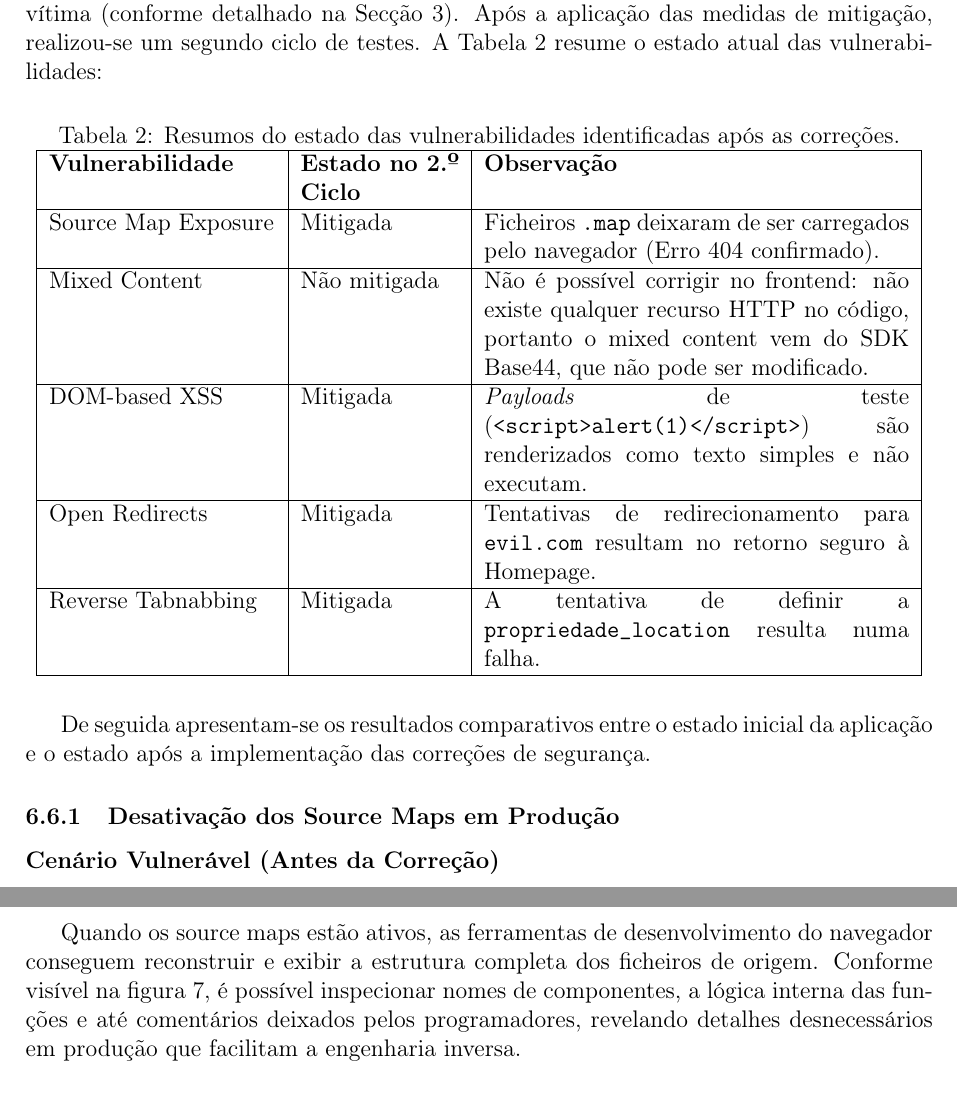
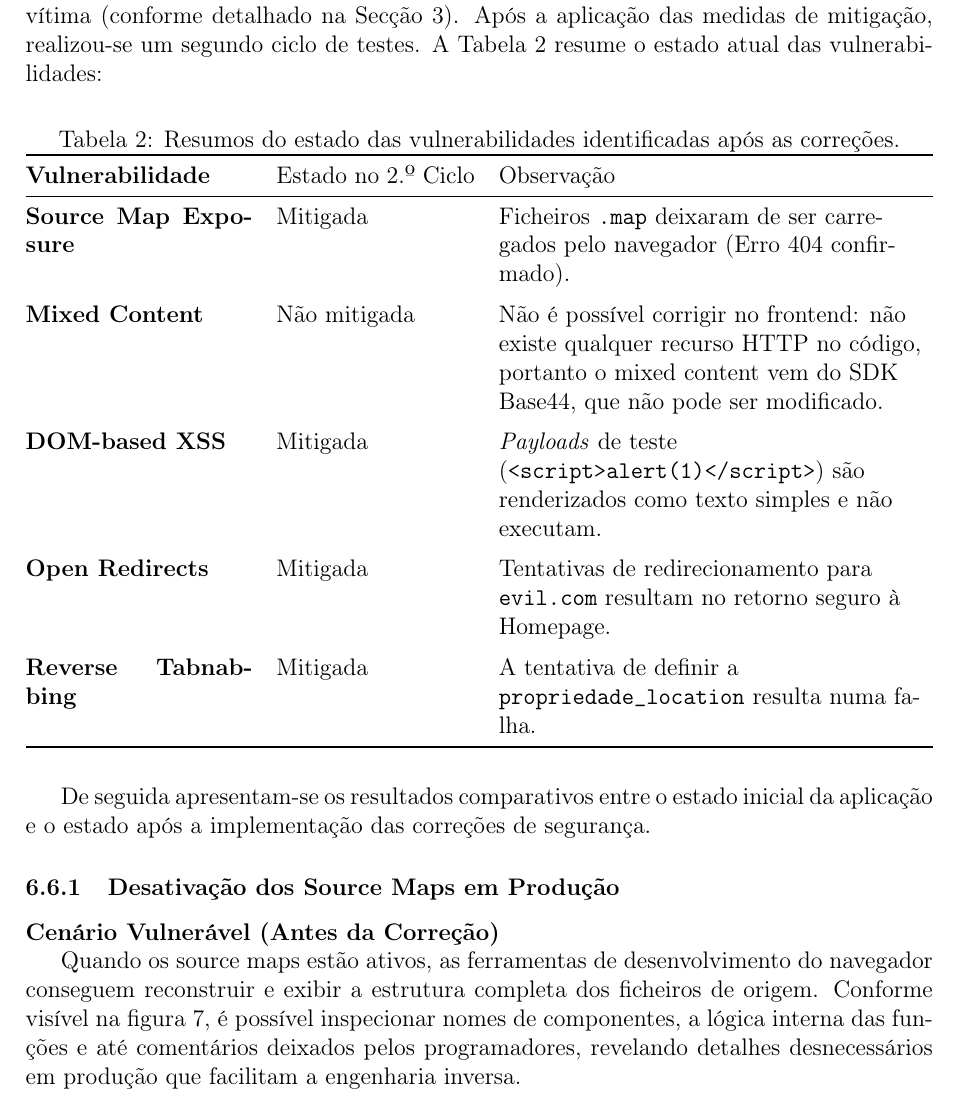
Before and after one commit to acavieira/SRSI, a LaTeX paper (relatorio-latex/relatorio.tex, which reads relatorio-latex/capitulos/07_implementacao_correcoes_vulnerabilidades.tex): two parts of pages 37 and 38 of 51 before the commit and part of page 37 of 50 after it, the two joined at a grey line, cut so that both start at the same text. Compiled offline with pdfLaTeX.

Commit message:
styling fixes

```diff
--- a/relatorio-latex/capitulos/07_implementacao_correcoes_vulnerabilidades.tex
+++ b/relatorio-latex/capitulos/07_implementacao_correcoes_vulnerabilidades.tex
@@ -178,30 +178,40 @@ Abaixo descrevem-se as correções aplicadas para cada vulnerabilidade detetada.
 No levantamento inicial, foram identificadas 5 vulnerabilidades principais que comprometiam a confidencialidade e integridade da aplicação. Estas falhas permitiam desde a leitura do código-fonte original até à execução de scripts maliciosos no navegador da vítima (conforme detalhado na Secção \ref{sec:vulnerabilidades-detetadas}).
 Após a aplicação das medidas de mitigação, realizou-se um segundo ciclo de testes. A Tabela \ref{tab:resumo-correcoes} resume o estado atual das vulnerabilidades:
 
-\begin{table}[!ht]
-\caption{Resumos do estado das vulnerabilidades identificadas após as correções.}
-\label{tab:resumo-correcoes}
-\centering
-\begin{tabular}{|p{4cm}|p{2.8cm}|p{7.5cm}|}
-\hline
-\textbf{Vulnerabilidade} & \textbf{Estado no 2.º Ciclo} & \textbf{Observação} \\ \hline
+\begin{table}[H]
+    \caption{Resumos do estado das vulnerabilidades identificadas após as correções.}
+    \label{tab:resumo-correcoes}
+    \centering
+    % Definição das colunas ajustada para o conteúdo desta tabela
+    % Coluna 1: Negrito, 4cm
+    % Coluna 2: Normal, 3.5cm (para caber "Não mitigada")
+    % Coluna 3: X (preenche o resto), alinhado à esquerda
+    \begin{tabularx}{\textwidth}{@{} >{\bfseries}p{4cm} p{3.5cm} >{\RaggedRight\arraybackslash}X @{}}
+        \toprule
+        Vulnerabilidade & Estado no 2.º Ciclo & Observação \\
+        \midrule
 
-Source Map Exposure & Mitigada  &
-Ficheiros \texttt{.map} deixaram de ser carregados pelo navegador (Erro 404 confirmado). \\ \hline
+        Source Map Exposure & Mitigada &
+        Ficheiros \texttt{.map} deixaram de ser carregados pelo navegador (Erro 404 confirmado). \\
+        \addlinespace
 
-Mixed Content & Não mitigada  &
-Não é possível corrigir no frontend: não existe qualquer recurso HTTP no código, portanto o mixed content vem do SDK Base44, que não pode ser modificado. \\ \hline
+        Mixed Content & Não mitigada &
+        Não é possível corrigir no frontend: não existe qualquer recurso HTTP no código, portanto o mixed content vem do SDK Base44, que não pode ser modificado. \\
+        \addlinespace
 
-DOM-based XSS & Mitigada  &
-\textit{Payloads} de teste (\texttt{<script>alert(1)</script>}) são renderizados como texto simples e não executam. \\ \hline
+        DOM-based XSS & Mitigada &
+        \textit{Payloads} de teste (\texttt{<script>alert(1)</script>}) são renderizados como texto simples e não executam. \\
+        \addlinespace
 
-Open Redirects & Mitigada  &
-Tentativas de redirecionamento para \texttt{evil.com} resultam no retorno seguro à Homepage. \\ \hline
+        Open Redirects & Mitigada &
+        Tentativas de redirecionamento para \texttt{evil.com} resultam no retorno seguro à Homepage. \\
+        \addlinespace
 
-Reverse Tabnabbing & Mitigada  &
-A tentativa de definir a \texttt{propriedade\_location} resulta numa falha. \\ \hline
+        Reverse Tabnabbing & Mitigada &
+        A tentativa de definir a \texttt{propriedade\_location} resulta numa falha. \\
 
-\end{tabular}
+        \bottomrule
+    \end{tabularx}
 \end{table}
 
 De seguida apresentam-se os resultados comparativos entre o estado inicial da aplicação e o estado após a implementação das correções de segurança.
```
Also changed, not shown: relatorio-latex/capitulos/07_parte_pratica_PASTA/7.2.2_Injecoes_inseguras_no_DOM/correcao_injecoes_inseguras_no_DOM.tex (+2 -2 lines), relatorio-latex/capitulos/07_parte_pratica_PASTA/7.2.2_Injecoes_inseguras_no_DOM/evidencia_injecoes_inseguras_no_DOM.tex (+1 -1 lines), relatorio-latex/capitulos/07_parte_pratica_PASTA/7.2.3_Reforco_da_CSP/correcao_reforco_da_CSP.tex (+1 -1 lines), relatorio-latex/capitulos/07_parte_pratica_PASTA/7.2.3_Reforco_da_CSP/evidencia_reforco_da_CSP.tex (+4 -4 lines), relatorio-latex/capitulos/07_parte_pratica_PASTA/open_redirect/open_redirect_correcao.tex (+1 -1 lines), relatorio-latex/capitulos/07_parte_pratica_PASTA/open_redirect/open_redirect_evidencia.tex (+1 -1 lines), relatorio-latex/capitulos/07_parte_pratica_PASTA/reverse_tabnabbing_PASTA/correcao_reverse_tabnabbing.tex (+1 -1 lines), relatorio-latex/capitulos/07_parte_pratica_PASTA/reverse_tabnabbing_PASTA/evidencia_reverse_tabnabbing.tex (+2 -2 lines), relatorio-latex/capitulos/07_parte_pratica_PASTA/source_tabs_disabling_PASTA/evidencia_source_tabs_disabling.tex (+2 -2 lines).
